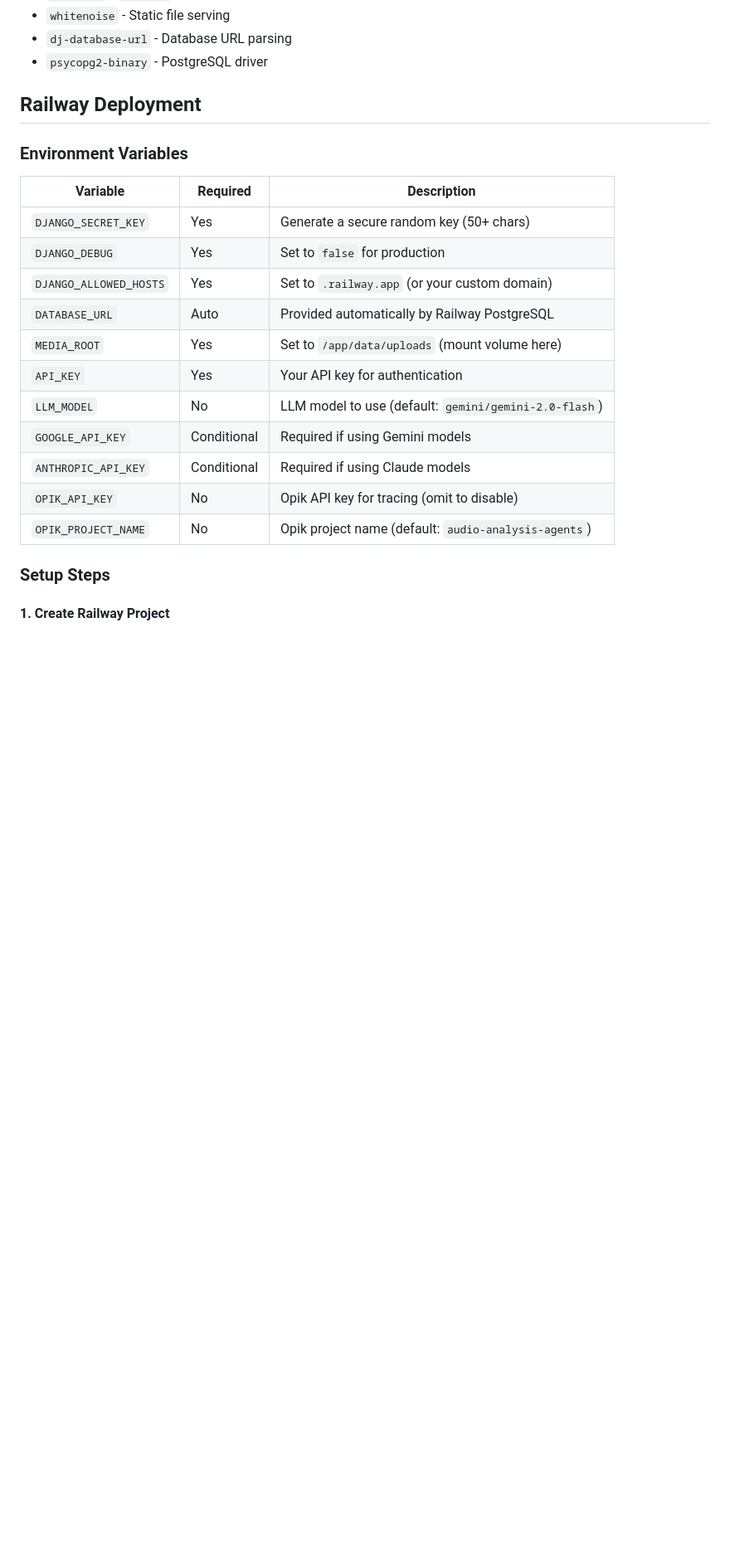
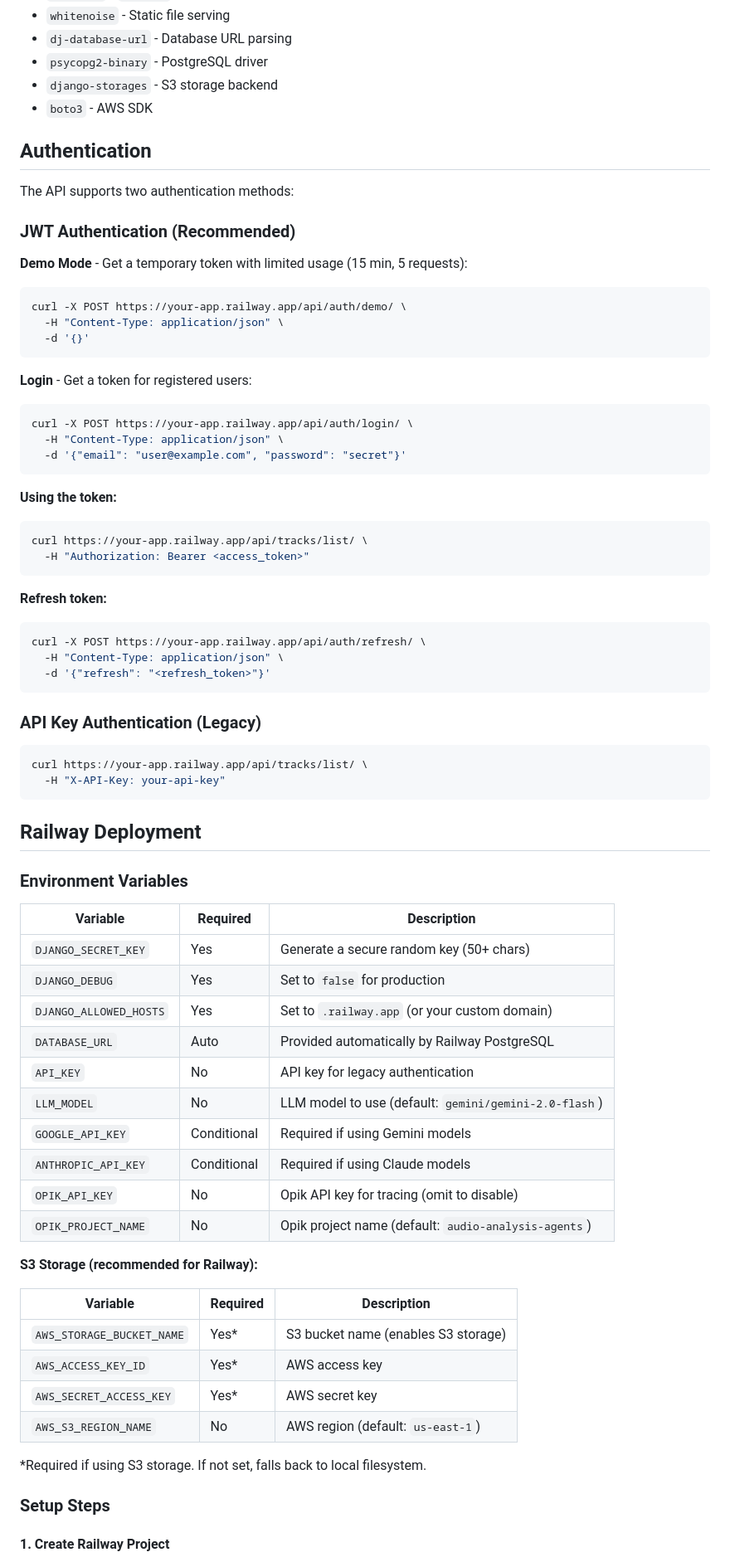
Before and after one commit to stephendwolff/audio-analysis-agents, a Markdown page: README.md, the part around one of its changes. Shown at 83% size. GitHub-like rendering; blank space fills up the shorter version.

Commit message:
docs: update README with JWT auth and S3 storage
- Add Authentication section with JWT and API key examples
- Add S3 storage environment variables
- Add Terraform setup instructions
- Update dependencies list
- Recommend S3 over Railway volumes

Co-Authored-By: Claude Opus 4.5 <noreply@anthropic.com>

````diff
--- a/README.md
+++ b/README.md
@@ -116,6 +116,48 @@ class MyCustomAgent(BaseAgent):
 - `whitenoise` - Static file serving
 - `dj-database-url` - Database URL parsing
 - `psycopg2-binary` - PostgreSQL driver
+- `django-storages` - S3 storage backend
+- `boto3` - AWS SDK
+
+## Authentication
+
+The API supports two authentication methods:
+
+### JWT Authentication (Recommended)
+
+**Demo Mode** - Get a temporary token with limited usage (15 min, 5 requests):
+```bash
+curl -X POST https://your-app.railway.app/api/auth/demo/ \
+  -H "Content-Type: application/json" \
+  -d '{}'
+```
+
+**Login** - Get a token for registered users:
+```bash
+curl -X POST https://your-app.railway.app/api/auth/login/ \
+  -H "Content-Type: application/json" \
+  -d '{"email": "user@example.com", "password": "secret"}'
+```
+
+**Using the token:**
+```bash
+curl https://your-app.railway.app/api/tracks/list/ \
+  -H "Authorization: Bearer <access_token>"
+```
+
+**Refresh token:**
+```bash
+curl -X POST https://your-app.railway.app/api/auth/refresh/ \
+  -H "Content-Type: application/json" \
+  -d '{"refresh": "<refresh_token>"}'
+```
+
+### API Key Authentication (Legacy)
+
+```bash
+curl https://your-app.railway.app/api/tracks/list/ \
+  -H "X-API-Key: your-api-key"
+```
 
 ## Railway Deployment
 
@@ -127,13 +169,23 @@ class MyCustomAgent(BaseAgent):
 | `DJANGO_DEBUG` | Yes | Set to `false` for production |
 | `DJANGO_ALLOWED_HOSTS` | Yes | Set to `.railway.app` (or your custom domain) |
 | `DATABASE_URL` | Auto | Provided automatically by Railway PostgreSQL |
-| `MEDIA_ROOT` | Yes | Set to `/app/data/uploads` (mount volume here) |
-| `API_KEY` | Yes | Your API key for authentication |
+| `API_KEY` | No | API key for legacy authentication |
 | `LLM_MODEL` | No | LLM model to use (default: `gemini/gemini-2.0-flash`) |
 | `GOOGLE_API_KEY` | Conditional | Required if using Gemini models |
 | `ANTHROPIC_API_KEY` | Conditional | Required if using Claude models |
 | `OPIK_API_KEY` | No | Opik API key for tracing (omit to disable) |
 | `OPIK_PROJECT_NAME` | No | Opik project name (default: `audio-analysis-agents`) |
+
+**S3 Storage (recommended for Railway):**
+
+| Variable | Required | Description |
+|----------|----------|-------------|
+| `AWS_STORAGE_BUCKET_NAME` | Yes* | S3 bucket name (enables S3 storage) |
+| `AWS_ACCESS_KEY_ID` | Yes* | AWS access key |
+| `AWS_SECRET_ACCESS_KEY` | Yes* | AWS secret key |
+| `AWS_S3_REGION_NAME` | No | AWS region (default: `us-east-1`) |
+
+*Required if using S3 storage. If not set, falls back to local filesystem.
 
 ### Setup Steps
 
````
Also changed, not shown: other parts of README.md (+26 -5 lines).
